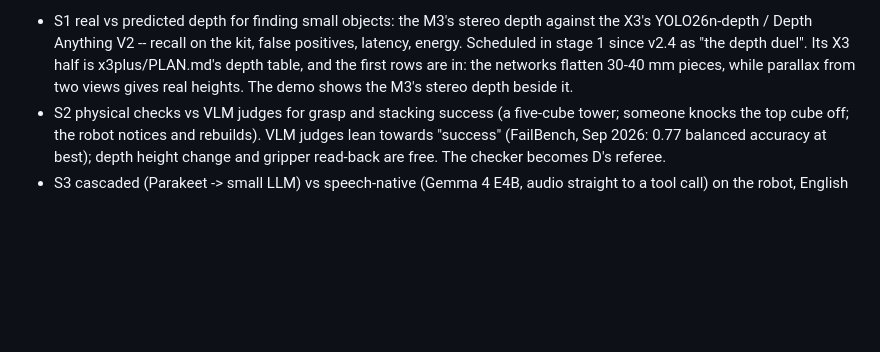
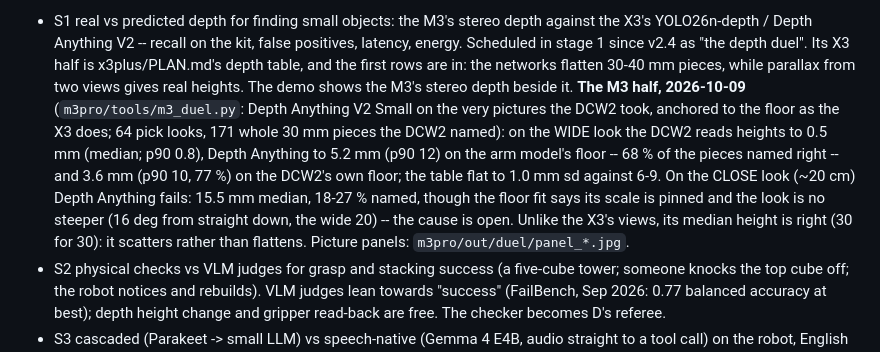
Before and after one commit to mys3544/AMEC-roboARM, a Markdown page: PLAN.md, the part around the change. Drawn GitHub-style; blank space fills up the shorter version.

Commit message:
PLAN.md S1: the depth duel's M3 half -- the DCW2 0.5 mm, Depth Anything 5.2 on the wide look, 15.5 close
(The numbers 883f109 measured; its PLAN.md edit had missed: the file is LF.)

Co-Authored-By: Claude Opus 5.5 <noreply@anthropic.com>

```diff
--- a/PLAN.md
+++ b/PLAN.md
@@ -744,6 +744,15 @@ better?" with numbers, and gives the neural localizer a proper evaluation.
   Scheduled in stage 1 since v2.4 as "the depth duel". Its X3 half is x3plus/PLAN.md's depth table,
   and the first rows are in: the networks flatten 30-40 mm pieces, while parallax from two views
   gives real heights. The demo shows the M3's stereo depth beside it.
+  **The M3 half, 2026-10-09** (`m3pro/tools/m3_duel.py`: Depth Anything V2 Small on the very
+  pictures the DCW2 took, anchored to the floor as the X3 does; 64 pick looks, 171 whole 30 mm
+  pieces the DCW2 named): on the WIDE look the DCW2 reads heights to 0.5 mm (median; p90 0.8),
+  Depth Anything to 5.2 mm (p90 12) on the arm model's floor -- 68 % of the pieces named right --
+  and 3.6 mm (p90 10, 77 %) on the DCW2's own floor; the table flat to 1.0 mm sd against 6-9.
+  On the CLOSE look (~20 cm) Depth Anything fails: 15.5 mm median, 18-27 % named, though the floor
+  fit says its scale is pinned and the look is no steeper (16 deg from straight down, the wide 20)
+  -- the cause is open. Unlike the X3's views, its median height is right (30 for 30): it
+  scatters rather than flattens. Picture panels: `m3pro/out/duel/panel_*.jpg`.
 - S2 physical checks vs VLM judges for grasp and stacking success (a five-cube tower; someone knocks
   the top cube off; the robot notices and rebuilds). VLM judges lean towards "success" (FailBench,
   Sep 2026: 0.77 balanced accuracy at best); depth height change and gripper read-back are free. The
```
